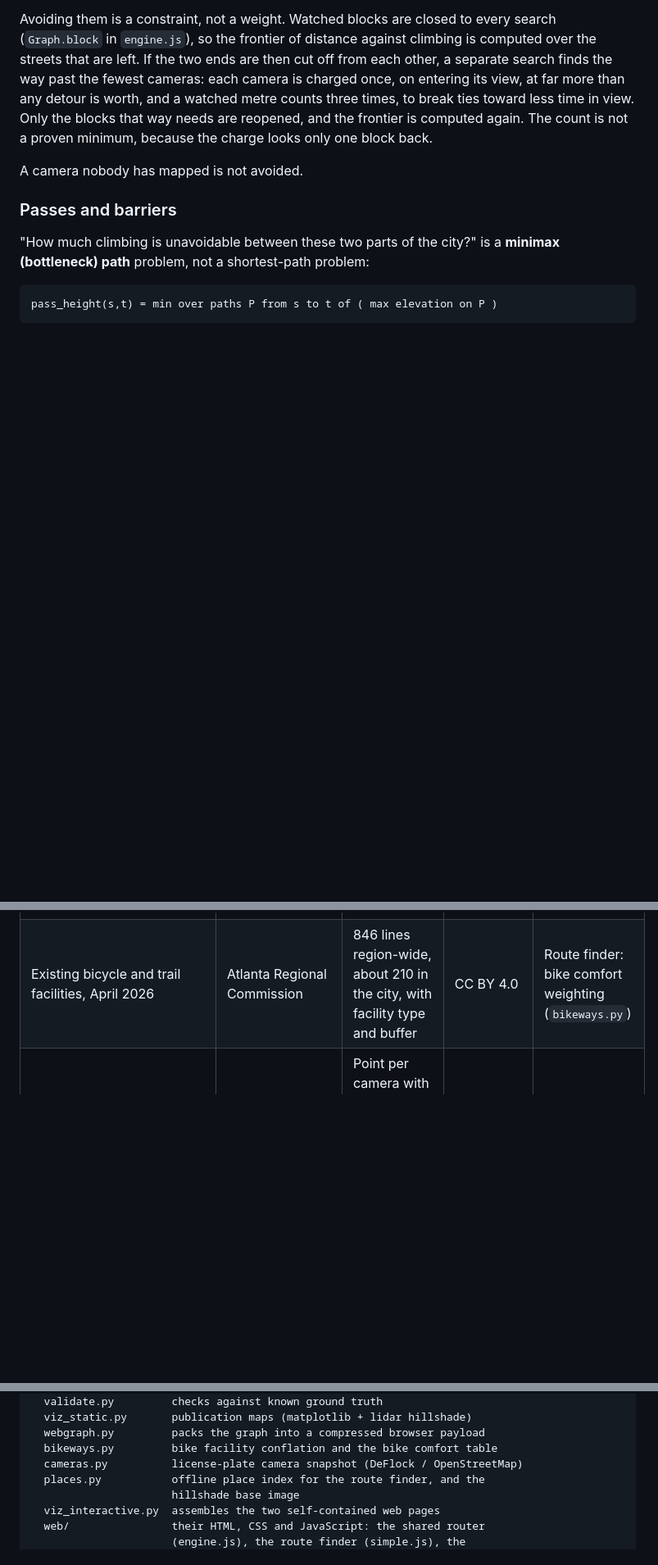
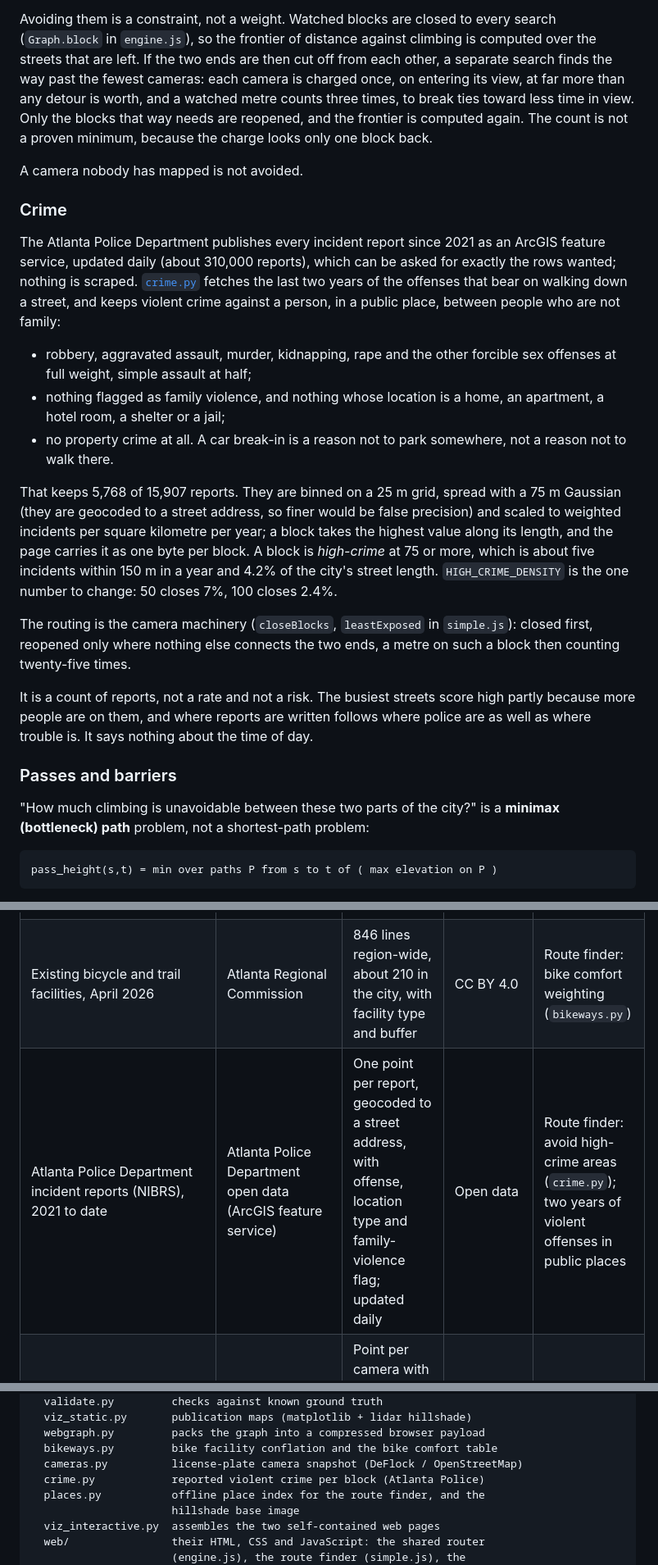
Before and after one commit to Broyojo/flattenatl, a Markdown page: README.md, 3 parts joined by grey strips. Shown at 82% size. Rendered like a GitHub page; blank space fills up the shorter version.

```diff
--- a/README.md
+++ b/README.md
@@ -528,6 +539,40 @@ not a proven minimum, because the charge looks only one block back.
 
 A camera nobody has mapped is not avoided.
 
+### Crime
+
+The Atlanta Police Department publishes every incident report since 2021
+as an ArcGIS feature service, updated daily (about 310,000 reports), which
+can be asked for exactly the rows wanted; nothing is scraped.
+[`crime.py`](sf_flat_routes/crime.py) fetches the last two years of the
+offenses that bear on walking down a street, and keeps violent crime
+against a person, in a public place, between people who are not family:
+
+- robbery, aggravated assault, murder, kidnapping, rape and the other
+  forcible sex offenses at full weight, simple assault at half;
+- nothing flagged as family violence, and nothing whose location is a
+  home, an apartment, a hotel room, a shelter or a jail;
+- no property crime at all. A car break-in is a reason not to park
+  somewhere, not a reason not to walk there.
+
+That keeps 5,768 of 15,907 reports. They are binned on a 25 m grid, spread
+with a 75 m Gaussian (they are geocoded to a street address, so finer
+would be false precision) and scaled to weighted incidents per square
+kilometre per year; a block takes the highest value along its length, and
+the page carries it as one byte per block. A block is *high-crime* at 75
+or more, which is about five incidents within 150 m in a year and 4.2% of
+the city's street length. `HIGH_CRIME_DENSITY` is the one number to change:
+50 closes 7%, 100 closes 2.4%.
+
+The routing is the camera machinery (`closeBlocks`, `leastExposed` in
+`simple.js`): closed first, reopened only where nothing else connects the
+two ends, a metre on such a block then counting twenty-five times.
+
+It is a count of reports, not a rate and not a risk. The busiest streets
+score high partly because more people are on them, and where reports are
+written follows where police are as well as where trouble is. It says
+nothing about the time of day.
+
 ### Passes and barriers
 
 "How much climbing is unavoidable between these two parts of the city?" is a
@@ -579,6 +624,7 @@ prints the full table with limitations.
 | City of Atlanta official neighborhoods | City of Atlanta Department of City Planning, served by Atlanta BeltLine, Inc. | 248 polygons with NPU | Open data | Neighborhood names; analysis origins and destinations |
 | City of Atlanta limits | City of Atlanta Department of Transportation | One polygon, 136.3 sq mi | Open data | Clips the network, the search index and the hillshade |
 | Existing bicycle and trail facilities, April 2026 | Atlanta Regional Commission | 846 lines region-wide, about 210 in the city, with facility type and buffer | CC BY 4.0 | Route finder: bike comfort weighting (`bikeways.py`) |
+| Atlanta Police Department incident reports (NIBRS), 2021 to date | Atlanta Police Department open data (ArcGIS feature service) | One point per report, geocoded to a street address, with offense, location type and family-violence flag; updated daily | Open data | Route finder: avoid high-crime areas (`crime.py`); two years of violent offenses in public places |
 | Automated license plate readers | OpenStreetMap contributors, mapped through [DeFlock](https://deflock.me); read from the Overpass API | Point per camera with the direction it faces; 1,360 in the study box; snapshot at build, live when the option is ticked | ODbL 1.0 | Route finder: avoid Flock cameras (`cameras.py`) |
 | Bicycle facilities / low-stress streets | Derived from Overture/OSM attributes | Vector | ODbL 1.0 | Explorer bicycle overlay |
 | Overture Maps base theme (land use, infrastructure, land), release `2026-08-19.0` | Overture Maps Foundation (derived from OpenStreetMap) | Mapped outlines and points | ODbL 1.0 | Route finder search only: parks, schools, stations, bridges |
@@ -732,6 +778,7 @@ sf_flat_routes/
   webgraph.py         packs the graph into a compressed browser payload
   bikeways.py         bike facility conflation and the bike comfort table
   cameras.py          license-plate camera snapshot (DeFlock / OpenStreetMap)
+  crime.py            reported violent crime per block (Atlanta Police)
   places.py           offline place index for the route finder, and the
                       hillshade base image
   viz_interactive.py  assembles the two self-contained web pages
```
Also changed, not shown: other parts of README.md (+17 -1 lines), outputs/screenshot_interactive.png, outputs/screenshot_route_finder.png, outputs/screenshot_warped.png, site/preview.jpg, 14 other files.
